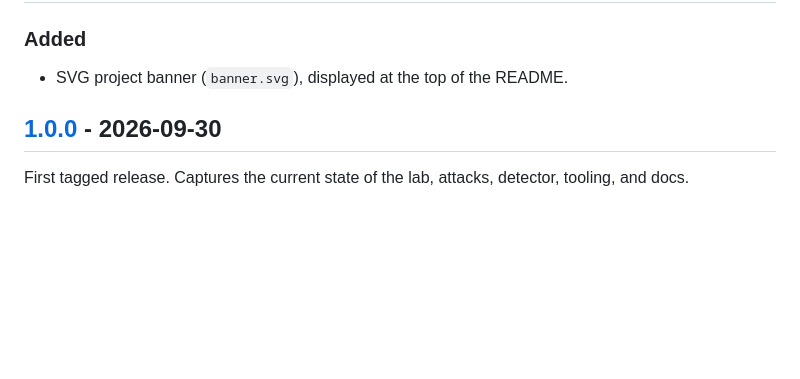
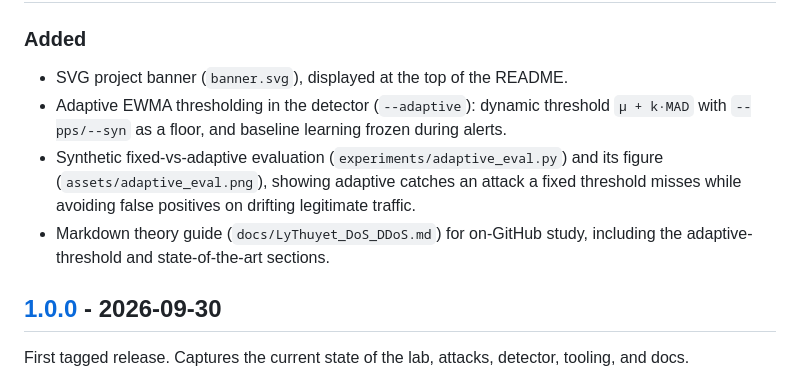
Before and after one commit to cityengin/dos-ddos-project, a Markdown page: CHANGELOG.md, the part around the change. GitHub-like rendering; blank space fills up the shorter version.

```diff
--- a/CHANGELOG.md
+++ b/CHANGELOG.md
@@ -10,6 +10,13 @@ and this project adheres to [Semantic Versioning](https://semver.org/spec/v2.0.0
 ### Added
 
 - SVG project banner (`banner.svg`), displayed at the top of the README.
+- Adaptive EWMA thresholding in the detector (`--adaptive`): dynamic threshold
+  `μ + k·MAD` with `--pps/--syn` as a floor, and baseline learning frozen during alerts.
+- Synthetic fixed-vs-adaptive evaluation (`experiments/adaptive_eval.py`) and its figure
+  (`assets/adaptive_eval.png`), showing adaptive catches an attack a fixed threshold misses
+  while avoiding false positives on drifting legitimate traffic.
+- Markdown theory guide (`docs/LyThuyet_DoS_DDoS.md`) for on-GitHub study, including the
+  adaptive-threshold and state-of-the-art sections.
 
 ## [1.0.0] - 2026-09-30
 
```
Also changed, not shown: PROJECT_STATUS.md (+2 -0 lines), README.md (+12 -2 lines), docs/LyThuyet_DoS_DDoS.md (added, +213 -0 lines), assets/adaptive_eval.png (added), 2 other files.
